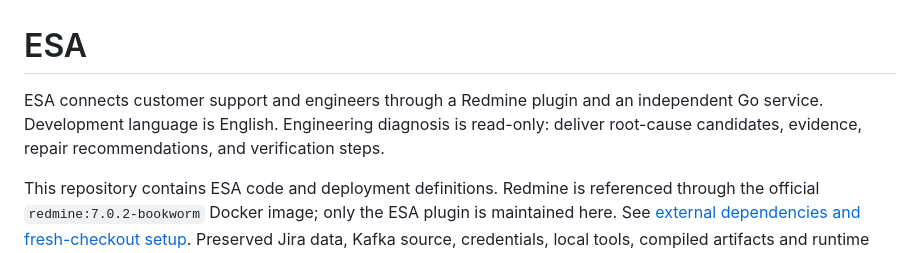
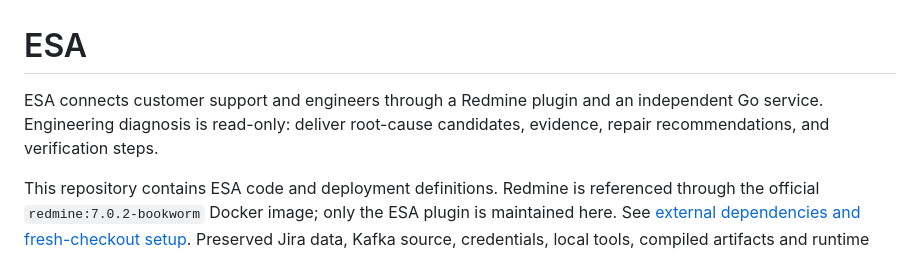
Before and after one commit to SDUzbh/esa, a Markdown page: README.md, the part around the change. Drawn GitHub-style.

```diff
--- a/README.md
+++ b/README.md
@@ -1,6 +1,6 @@
 # ESA
 
-ESA connects customer support and engineers through a Redmine plugin and an independent Go service. Development language is English. Engineering diagnosis is read-only: deliver root-cause candidates, evidence, repair recommendations, and verification steps.
+ESA connects customer support and engineers through a Redmine plugin and an independent Go service. Engineering diagnosis is read-only: deliver root-cause candidates, evidence, repair recommendations, and verification steps.
 
 This repository contains ESA code and deployment definitions. Redmine is referenced through the official `redmine:7.0.2-bookworm` Docker image; only the ESA plugin is maintained here. See [external dependencies and fresh-checkout setup](docs/DEPENDENCIES.md). Preserved Jira data, Kafka source, credentials, local tools, compiled artifacts and runtime reports are excluded from Git.
 
```
